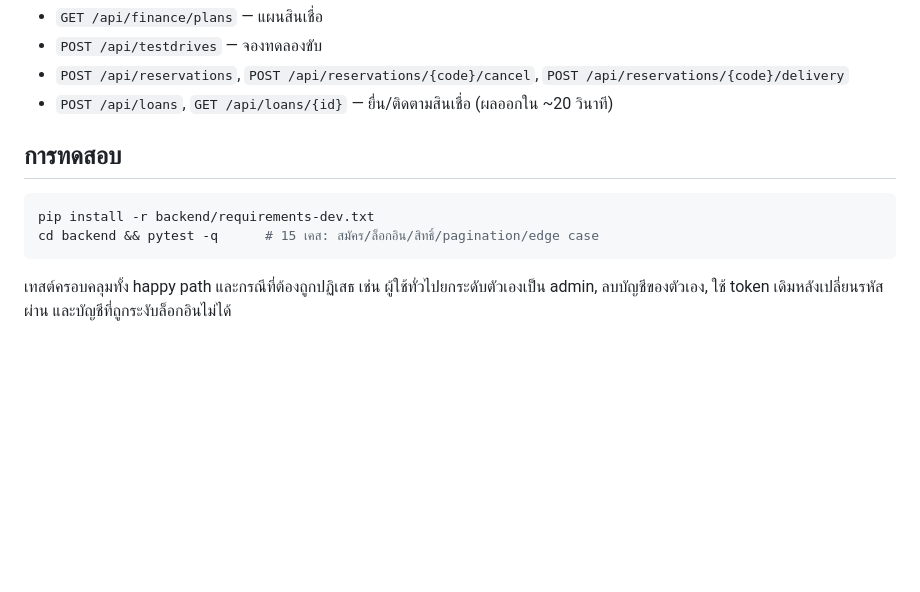
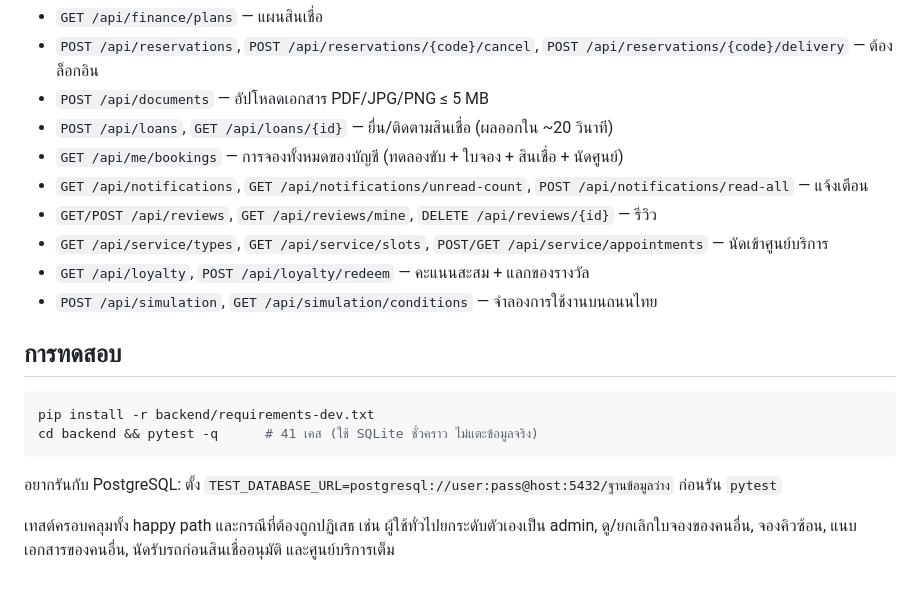
Before and after one commit to Etihw175/astra-motors, a Markdown page: README.md, the part around one of its changes. Drawn GitHub-style; blank space fills up the shorter version.

````diff
--- a/README.md
+++ b/README.md
@@ -104,14 +118,22 @@ PBKDF2-HMAC-SHA256 120,000 รอบ พร้อม salt รายบัญช
 - `GET /api/finance/plans` — แผนสินเชื่อ
-- `POST /api/testdrives` — จองทดลองขับ
-- `POST /api/reservations`, `POST /api/reservations/{code}/cancel`, `POST /api/reservations/{code}/delivery`
+- `POST /api/reservations`, `POST /api/reservations/{code}/cancel`, `POST /api/reservations/{code}/delivery` — ต้องล็อกอิน
+- `POST /api/documents` — อัปโหลดเอกสาร PDF/JPG/PNG ≤ 5 MB
 - `POST /api/loans`, `GET /api/loans/{id}` — ยื่น/ติดตามสินเชื่อ (ผลออกใน ~20 วินาที)
+- `GET /api/me/bookings` — การจองทั้งหมดของบัญชี (ทดลองขับ + ใบจอง + สินเชื่อ + นัดศูนย์)
+- `GET /api/notifications`, `GET /api/notifications/unread-count`, `POST /api/notifications/read-all` — แจ้งเตือน
+- `GET/POST /api/reviews`, `GET /api/reviews/mine`, `DELETE /api/reviews/{id}` — รีวิว
+- `GET /api/service/types`, `GET /api/service/slots`, `POST/GET /api/service/appointments` — นัดเข้าศูนย์บริการ
+- `GET /api/loyalty`, `POST /api/loyalty/redeem` — คะแนนสะสม + แลกของรางวัล
+- `POST /api/simulation`, `GET /api/simulation/conditions` — จำลองการใช้งานบนถนนไทย
 
 ## การทดสอบ
 
 ```bash
 pip install -r backend/requirements-dev.txt
-cd backend && pytest -q      # 15 เคส: สมัคร/ล็อกอิน/สิทธิ์/pagination/edge case
+cd backend && pytest -q      # 41 เคส (ใช้ SQLite ชั่วคราว ไม่แตะข้อมูลจริง)
 ```
 
+อยากรันกับ PostgreSQL: ตั้ง `TEST_DATABASE_URL=postgresql://user:pass@host:5432/ฐานข้อมูลว่าง` ก่อนรัน `pytest`
+
 เทสต์ครอบคลุมทั้ง happy path และกรณีที่ต้องถูกปฏิเสธ เช่น ผู้ใช้ทั่วไปยกระดับตัวเองเป็น admin,
-ลบบัญชีของตัวเอง, ใช้ token เดิมหลังเปลี่ยนรหัสผ่าน และบัญชีที่ถูกระงับล็อกอินไม่ได้
+ดู/ยกเลิกใบจองของคนอื่น, จองคิวซ้อน, แนบเอกสารของคนอื่น, นัดรับรถก่อนสินเชื่ออนุมัติ และศูนย์บริการเต็ม
````
Also changed, not shown: other parts of README.md (+56 -42 lines), docs/ARCHITECTURE.md (added, +174 -0 lines), docs/PROGRESS.md (added, +47 -0 lines), docs/user-journey.md (added, +16 -0 lines), docs/architecture/microservices-architecture.png (added), docs/architecture/tech-stack.png (added), 2 other files.
